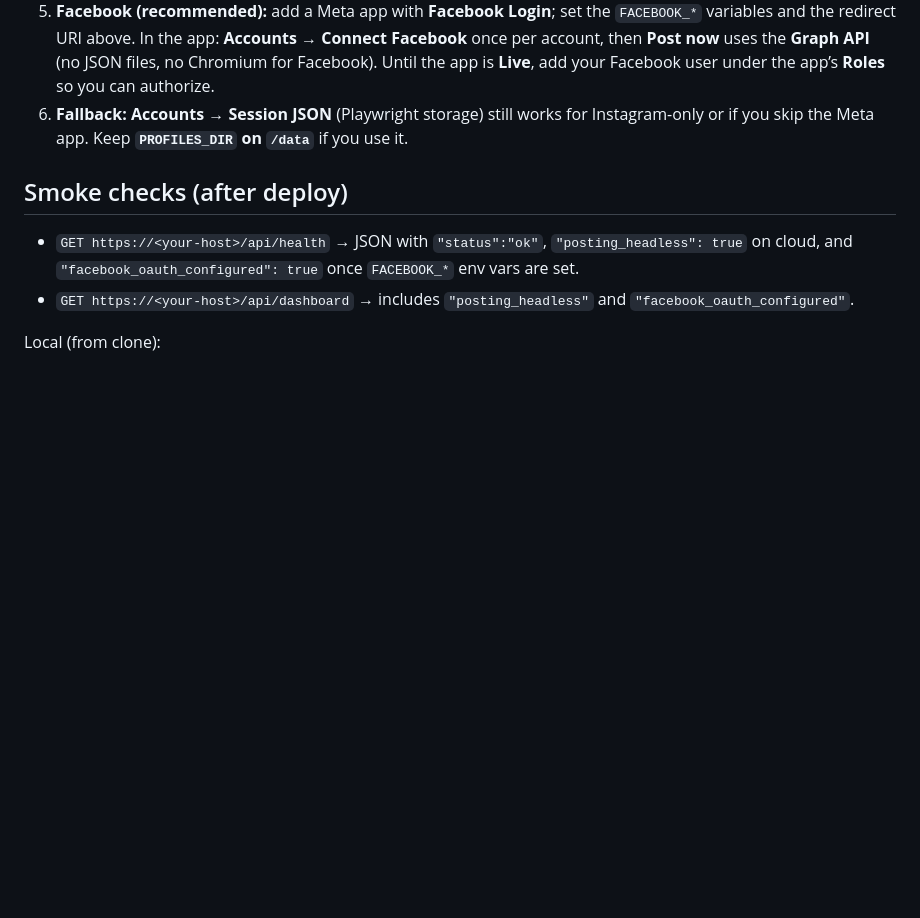
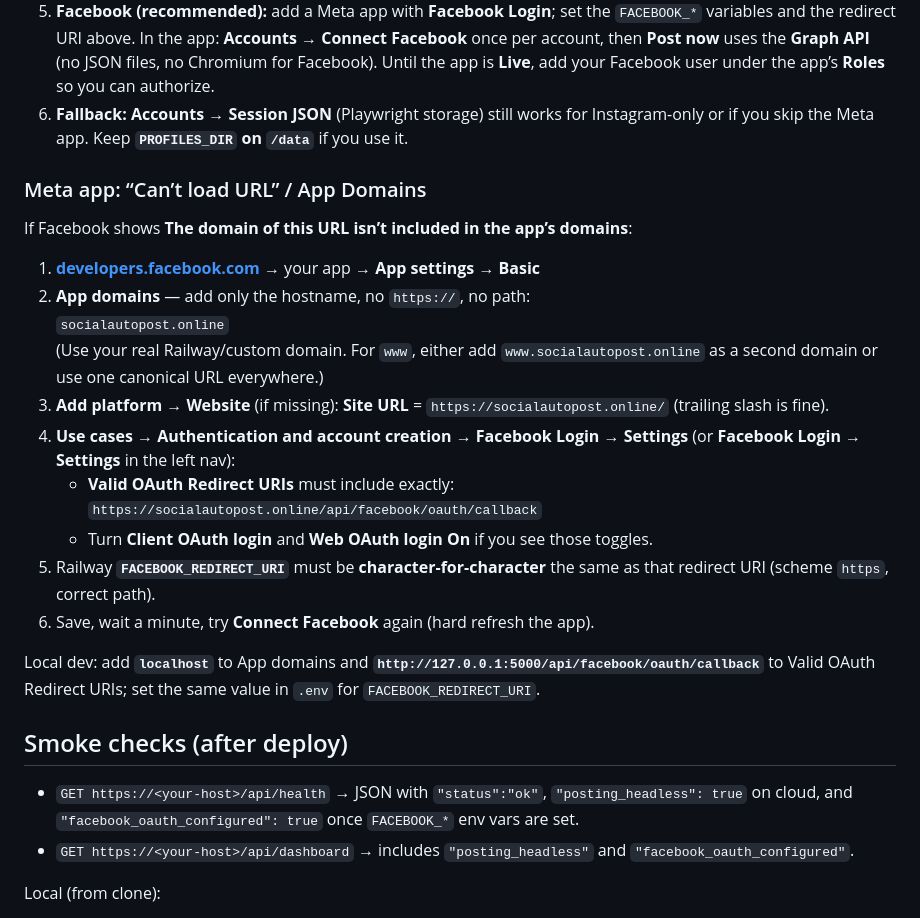
Before and after one commit to customerservice-prog/fast-post-socialv3, a Markdown page: DEPLOY.md, the part around the change. Rendered like a GitHub page; blank space fills up the shorter version.

Commit message:
docs: Meta App Domains and OAuth redirect troubleshooting
Made-with: Cursor

```diff
--- a/DEPLOY.md
+++ b/DEPLOY.md
@@ -34,6 +34,24 @@ Pinned configuration in this repo (commit and redeploy from **`main`**):
 5. **Facebook (recommended):** add a Meta app with **Facebook Login**; set the `FACEBOOK_*` variables and the redirect URI above. In the app: **Accounts → Connect Facebook** once per account, then **Post now** uses the **Graph API** (no JSON files, no Chromium for Facebook). Until the app is **Live**, add your Facebook user under the app’s **Roles** so you can authorize.
 6. **Fallback:** **Accounts → Session JSON** (Playwright storage) still works for Instagram-only or if you skip the Meta app. Keep **`PROFILES_DIR` on `/data`** if you use it.
 
+### Meta app: “Can’t load URL” / App Domains
+
+If Facebook shows **The domain of this URL isn’t included in the app’s domains**:
+
+1. **[developers.facebook.com](https://developers.facebook.com/)** → your app → **App settings → Basic**
+2. **App domains** — add only the hostname, no `https://`, no path:
+   `socialautopost.online`
+   (Use your real Railway/custom domain. For `www`, either add `www.socialautopost.online` as a second domain or use one canonical URL everywhere.)
+3. **Add platform → Website** (if missing): **Site URL** = `https://socialautopost.online/` (trailing slash is fine).
+4. **Use cases → Authentication and account creation → Facebook Login** → **Settings** (or **Facebook Login → Settings** in the left nav):
+   - **Valid OAuth Redirect URIs** must include exactly:
+     `https://socialautopost.online/api/facebook/oauth/callback`
+   - Turn **Client OAuth login** and **Web OAuth login** **On** if you see those toggles.
+5. Railway **`FACEBOOK_REDIRECT_URI`** must be **character-for-character** the same as that redirect URI (scheme `https`, correct path).
+6. Save, wait a minute, try **Connect Facebook** again (hard refresh the app).
+
+Local dev: add **`localhost`** to App domains and **`http://127.0.0.1:5000/api/facebook/oauth/callback`** to Valid OAuth Redirect URIs; set the same value in `.env` for `FACEBOOK_REDIRECT_URI`.
+
 ## Smoke checks (after deploy)
 
 - `GET https://<your-host>/api/health` → JSON with `"status":"ok"`, `"posting_headless": true` on cloud, and `"facebook_oauth_configured": true` once `FACEBOOK_*` env vars are set.
```
